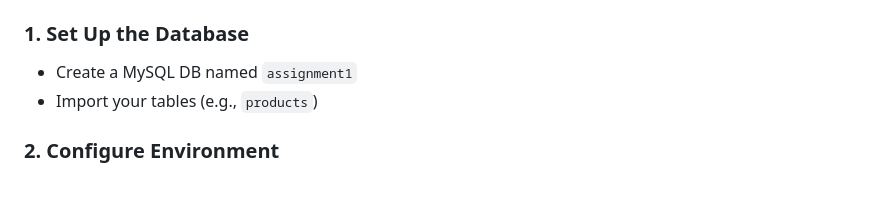
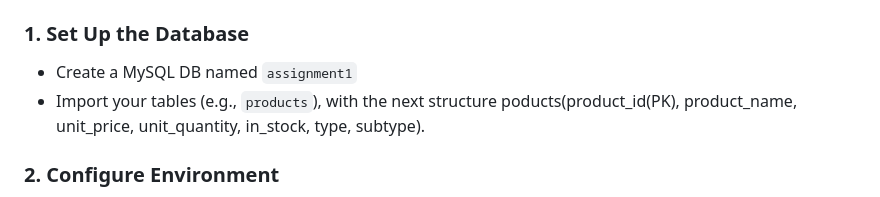
Before and after one commit to isaactesp/groceriesWithIsaac, a Markdown page: README.md, the part around the change. Drawn GitHub-style.

```diff
--- a/README.md
+++ b/README.md
@@ -81,7 +81,7 @@ Back-end logic is handled using PHP, while JavaScript provides dynamic interacti
 ### 1. Set Up the Database
 
 - Create a MySQL DB named `assignment1`
-- Import your tables (e.g., `products`)
+- Import your tables (e.g., `products`), with the next structure poducts(product_id(PK), product_name, unit_price, unit_quantity, in_stock, type, subtype).
 
 ### 2. Configure Environment
 
```
